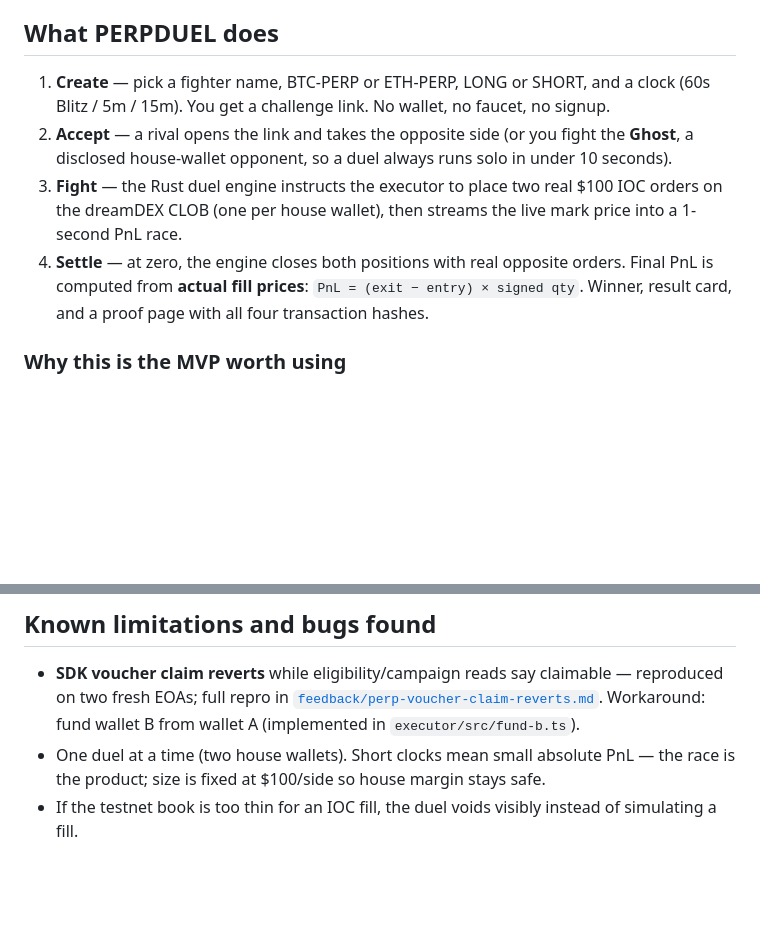
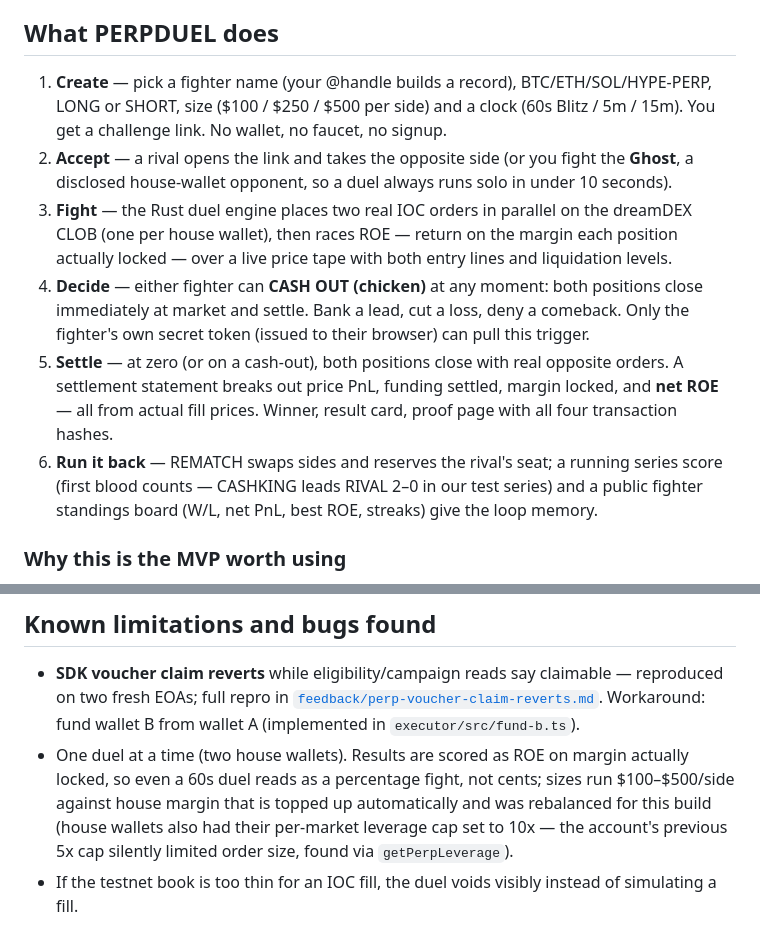
Before and after one commit to PhiBao/perpduel, a Markdown page: README.md, 2 parts joined by grey strips. Rendered like a GitHub page; blank space fills up the shorter version.

```diff
--- a/README.md
+++ b/README.md
@@ -18,10 +18,12 @@ dreamDEX's own Week 2 Arena post named the behaviour: only 2 in 10 trades were e
 
 ## What PERPDUEL does
 
-1. **Create** — pick a fighter name, BTC-PERP or ETH-PERP, LONG or SHORT, and a clock (60s Blitz / 5m / 15m). You get a challenge link. No wallet, no faucet, no signup.
+1. **Create** — pick a fighter name (your @handle builds a record), BTC/ETH/SOL/HYPE-PERP, LONG or SHORT, size ($100 / $250 / $500 per side) and a clock (60s Blitz / 5m / 15m). You get a challenge link. No wallet, no faucet, no signup.
 2. **Accept** — a rival opens the link and takes the opposite side (or you fight the **Ghost**, a disclosed house-wallet opponent, so a duel always runs solo in under 10 seconds).
-3. **Fight** — the Rust duel engine instructs the executor to place two real $100 IOC orders on the dreamDEX CLOB (one per house wallet), then streams the live mark price into a 1-second PnL race.
-4. **Settle** — at zero, the engine closes both positions with real opposite orders. Final PnL is computed from **actual fill prices**: `PnL = (exit − entry) × signed qty`. Winner, result card, and a proof page with all four transaction hashes.
+3. **Fight** — the Rust duel engine places two real IOC orders in parallel on the dreamDEX CLOB (one per house wallet), then races ROE — return on the margin each position actually locked — over a live price tape with both entry lines and liquidation levels.
+4. **Decide** — either fighter can **CASH OUT (chicken)** at any moment: both positions close immediately at market and settle. Bank a lead, cut a loss, deny a comeback. Only the fighter's own secret token (issued to their browser) can pull this trigger.
+5. **Settle** — at zero (or on a cash-out), both positions close with real opposite orders. A settlement statement breaks out price PnL, funding settled, margin locked, and **net ROE** — all from actual fill prices. Winner, result card, proof page with all four transaction hashes.
+6. **Run it back** — REMATCH swaps sides and reserves the rival's seat; a running series score (first blood counts — CASHKING leads RIVAL 2–0 in our test series) and a public fighter standings board (W/L, net PnL, best ROE, streaks) give the loop memory.
 
 ### Why this is the MVP worth using
 
@@ -103,7 +106,7 @@ bash scripts/verify-e2e.sh                      # full 60s BTC duel vs a rival t
 ## Known limitations and bugs found
 
 - **SDK voucher claim reverts** while eligibility/campaign reads say claimable — reproduced on two fresh EOAs; full repro in [`feedback/perp-voucher-claim-reverts.md`](feedback/perp-voucher-claim-reverts.md). Workaround: fund wallet B from wallet A (implemented in `executor/src/fund-b.ts`).
-- One duel at a time (two house wallets). Short clocks mean small absolute PnL — the race is the product; size is fixed at $100/side so house margin stays safe.
+- One duel at a time (two house wallets). Results are scored as ROE on margin actually locked, so even a 60s duel reads as a percentage fight, not cents; sizes run $100–$500/side against house margin that is topped up automatically and was rebalanced for this build (house wallets also had their per-market leverage cap set to 10x — the account's previous 5x cap silently limited order size, found via `getPerpLeverage`).
 - If the testnet book is too thin for an IOC fill, the duel voids visibly instead of simulating a fill.
 
 ## Roadmap (post-bounty, incl. the mainnet tranche)
```
Also changed, not shown: other parts of README.md (+1 -0 lines), docs/demo-home.png, docs/demo-result.png, 11 other files.
